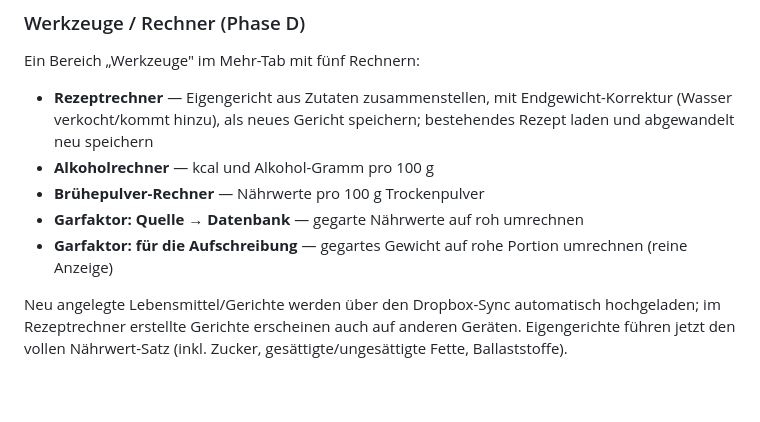
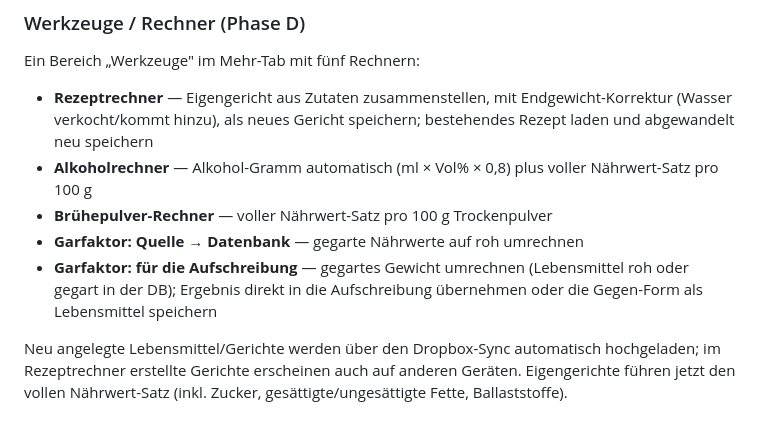
Before and after one commit to gallus-optus/aufschreibung, a Markdown page: README.md, the part around the change. GitHub-like rendering; blank space fills up the shorter version.

Commit message:
Phase D Nacharbeit: Status, Testplan und README aktualisiert
Co-Authored-By: Claude Opus 4.8 <noreply@anthropic.com>

```diff
--- a/README.md
+++ b/README.md
@@ -14,11 +14,13 @@ Ein Bereich „Werkzeuge" im Mehr-Tab mit fünf Rechnern:
 - **Rezeptrechner** — Eigengericht aus Zutaten zusammenstellen, mit
   Endgewicht-Korrektur (Wasser verkocht/kommt hinzu), als neues Gericht
   speichern; bestehendes Rezept laden und abgewandelt neu speichern
-- **Alkoholrechner** — kcal und Alkohol-Gramm pro 100 g
-- **Brühepulver-Rechner** — Nährwerte pro 100 g Trockenpulver
+- **Alkoholrechner** — Alkohol-Gramm automatisch (ml × Vol% × 0,8) plus
+  voller Nährwert-Satz pro 100 g
+- **Brühepulver-Rechner** — voller Nährwert-Satz pro 100 g Trockenpulver
 - **Garfaktor: Quelle → Datenbank** — gegarte Nährwerte auf roh umrechnen
-- **Garfaktor: für die Aufschreibung** — gegartes Gewicht auf rohe Portion
-  umrechnen (reine Anzeige)
+- **Garfaktor: für die Aufschreibung** — gegartes Gewicht umrechnen
+  (Lebensmittel roh oder gegart in der DB); Ergebnis direkt in die
+  Aufschreibung übernehmen oder die Gegen-Form als Lebensmittel speichern
 
 Neu angelegte Lebensmittel/Gerichte werden über den Dropbox-Sync
 automatisch hochgeladen; im Rezeptrechner erstellte Gerichte erscheinen
```
Also changed, not shown: Status/20260701_18-21_Status_PhaseD.md (+43 -0 lines), Status/20260701_18-21_Testplan_PhaseD.md (+48 -0 lines).
